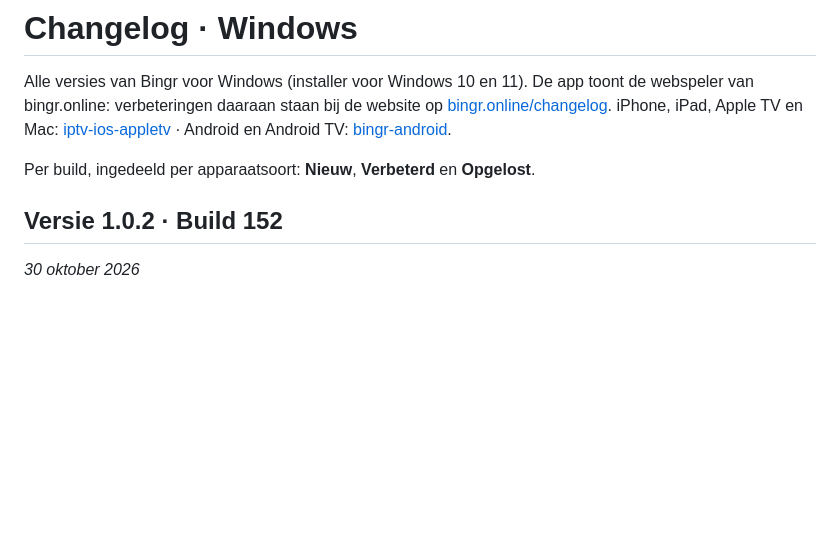
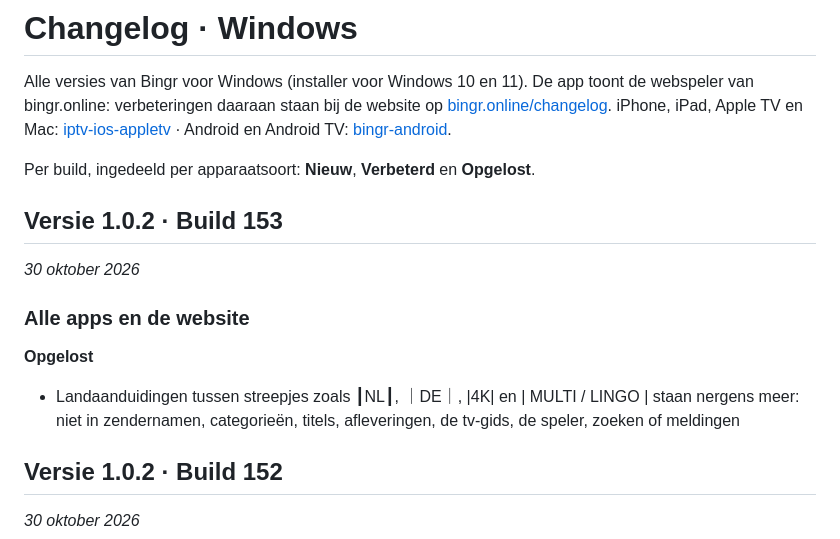
Before and after one commit to LRvdLinden/bingr-windows, a Markdown page: CHANGELOG.md, the part around the change. GitHub-like rendering; blank space fills up the shorter version.

Commit message:
Build 153: changelog (landaanduidingen tussen streepjes overal weg)
Co-Authored-By: Claude Opus 5.5 <noreply@anthropic.com>
Claude-Session: https://claude.ai/code/session_01QoqqLVTvT2ekCDQmWshsy8

```diff
--- a/CHANGELOG.md
+++ b/CHANGELOG.md
@@ -3,6 +3,15 @@
 Alle versies van Bingr voor Windows (installer voor Windows 10 en 11). De app toont de webspeler van bingr.online: verbeteringen daaraan staan bij de website op [bingr.online/changelog](https://bingr.online/changelog/). iPhone, iPad, Apple TV en Mac: [iptv-ios-appletv](https://github.com/LRvdLinden/iptv-ios-appletv/blob/main/CHANGELOG.md) · Android en Android TV: [bingr-android](https://github.com/LRvdLinden/bingr-android/blob/main/CHANGELOG.md).
 
 Per build, ingedeeld per apparaatsoort: **Nieuw**, **Verbeterd** en **Opgelost**.
+
+## Versie 1.0.2 · Build 153
+_30 oktober 2026_
+
+### Alle apps en de website
+
+**Opgelost**
+
+- Landaanduidingen tussen streepjes zoals ┃NL┃, ｜DE｜, |4K| en | MULTI / LINGO | staan nergens meer: niet in zendernamen, categorieën, titels, afleveringen, de tv-gids, de speler, zoeken of meldingen
 
 ## Versie 1.0.2 · Build 152
 _30 oktober 2026_
```
